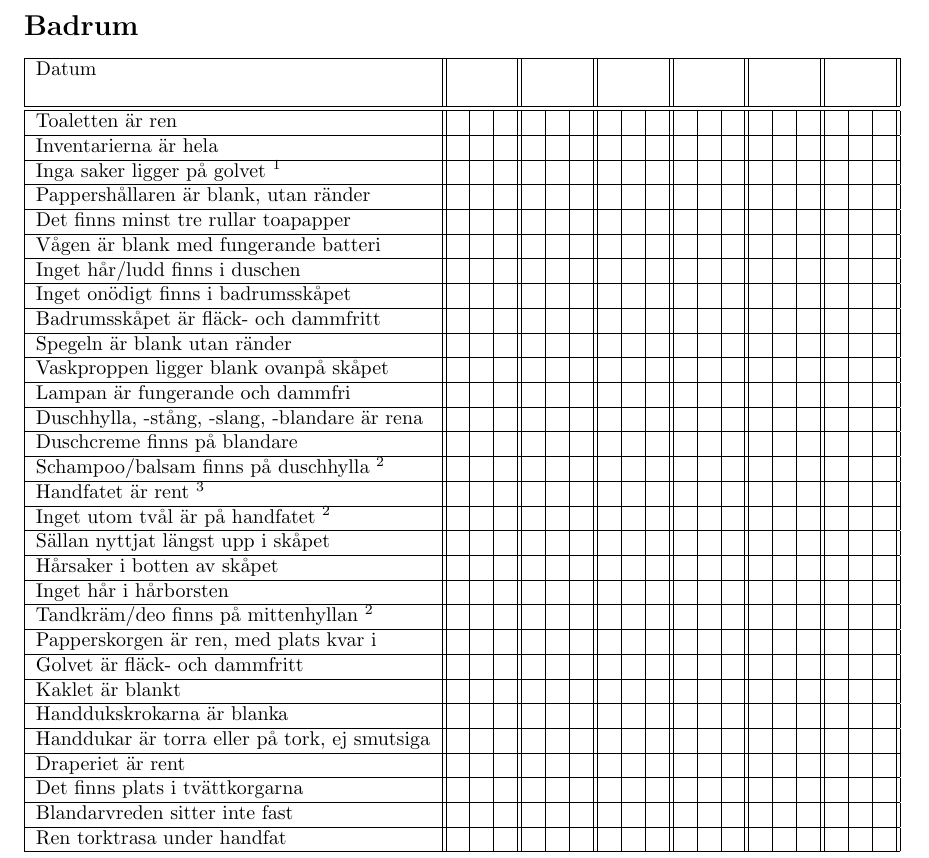
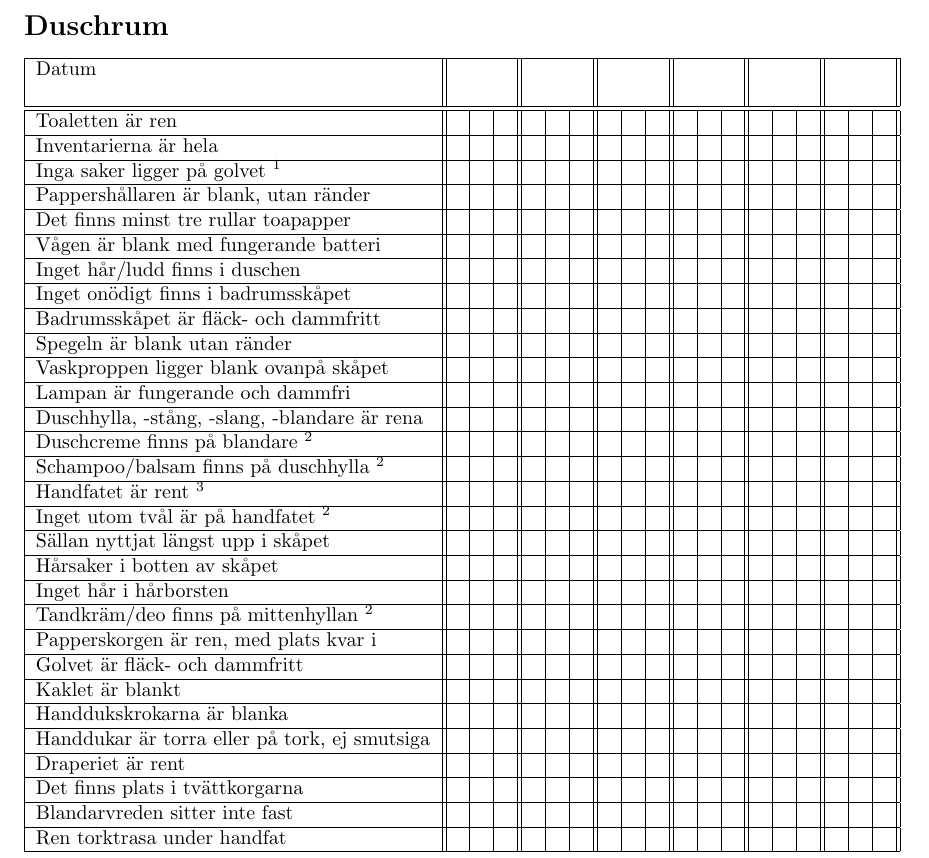
Before and after one commit to LarsH/home-automation, a LaTeX document (duschrum.tex): part of the page, cut at the place of the change. Compiled offline with pdfLaTeX.

Commit message:
Fixed small errors

```diff
--- a/duschrum.tex
+++ b/duschrum.tex
@@ -55,7 +55,7 @@
 
 \begin{document}
 \pagenumbering{gobble}
-\section*{Badrum}
+\section*{Duschrum}
 
 \beginreqs
 \req{Toaletten {\"a}r ren}
@@ -71,7 +71,7 @@
 \req{Vaskproppen ligger blank ovanp{\aa} sk{\aa}pet}
 \req{Lampan {\"a}r  fungerande och dammfri}
 \req{Duschhylla, -st{\aa}ng, -slang, -blandare  {\"a}r rena}
-\req{Duschcreme finns p{\aa} blandare}
+\req{Duschcreme finns p{\aa} blandare \tnote{2}}
 \req{Schampoo/balsam finns p{\aa} duschhylla \tnote{2}}
 \req{Handfatet {\"a}r rent \tnote{3}}
 \req{Inget utom tv{\aa}l  {\"a}r p{\aa} handfatet \tnote{2}}
```
